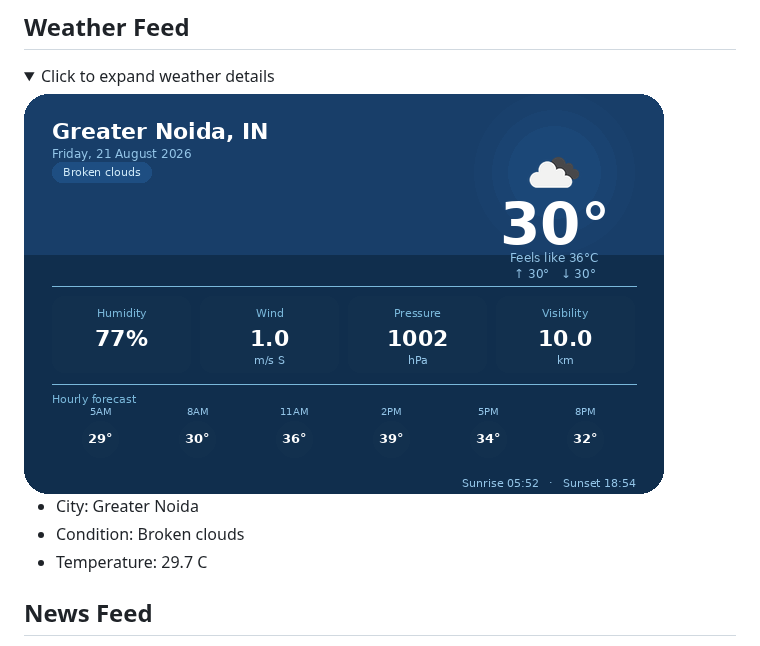
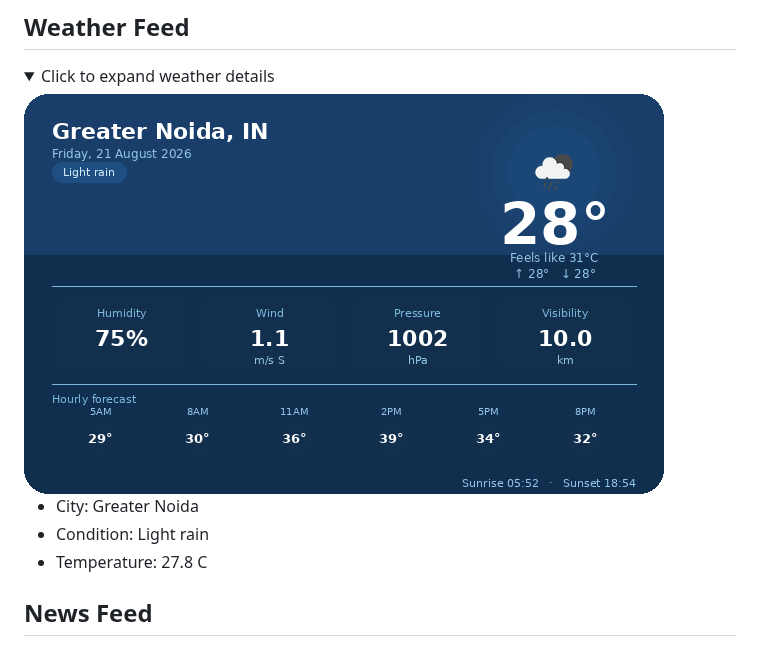
Before and after one commit to rtk-rnjn/rtk-rnjn, a Markdown page: README.md, the part around one of its changes. GitHub-like rendering; pictures changed too: generated/weather_card.png; folded sections open.

Commit message:
chore: auto-update README

```diff
--- a/README.md
+++ b/README.md
@@ -30,8 +30,8 @@ Building projects, automations, and experiments. This README refreshes itself wi
 <img src="generated/weather_card.png" alt="Weather Card" />
 
 - City: Greater Noida
-- Condition: Broken clouds
-- Temperature: 29.7 C
+- Condition: Light rain
+- Temperature: 27.8 C
 </details>
 
 ## News Feed
```
Also changed, not shown: other parts of README.md (+3 -3 lines), generated/news_card_3.png.
